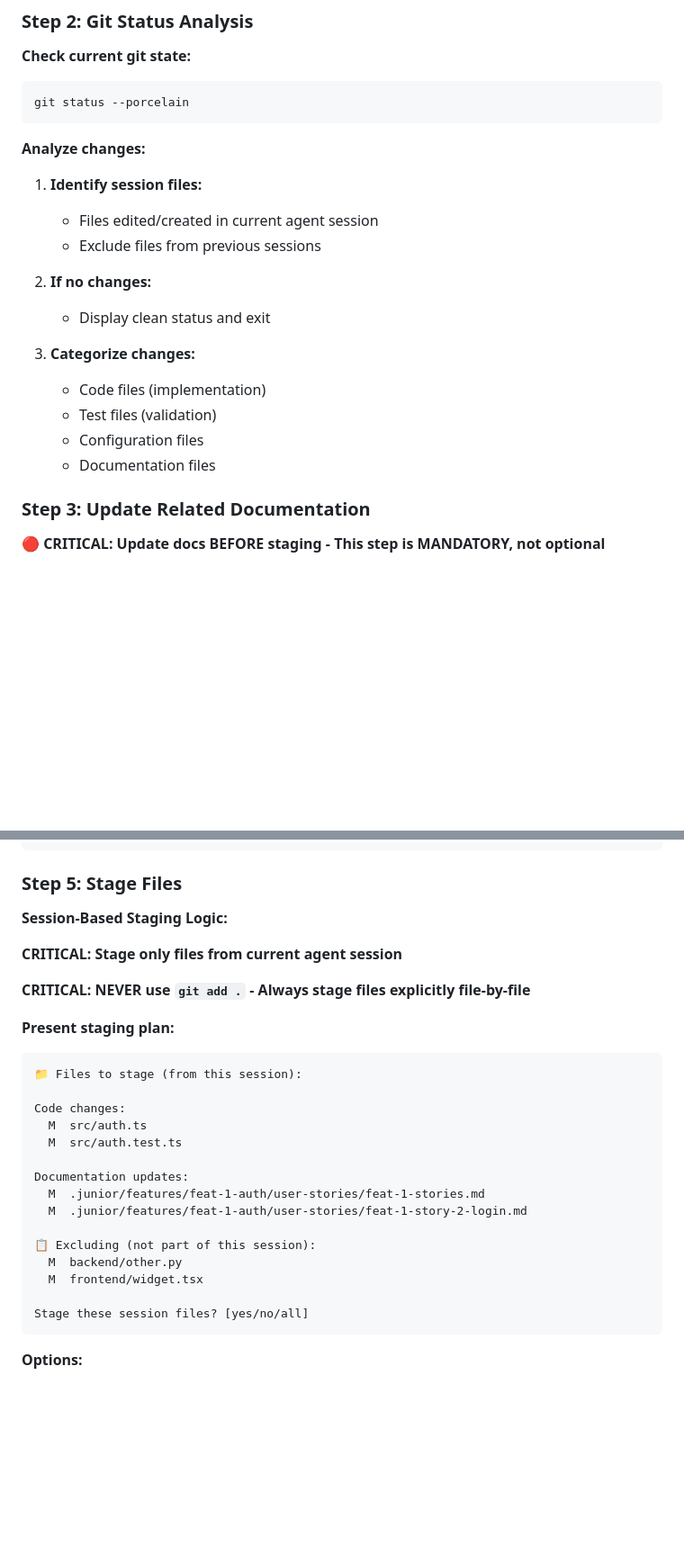
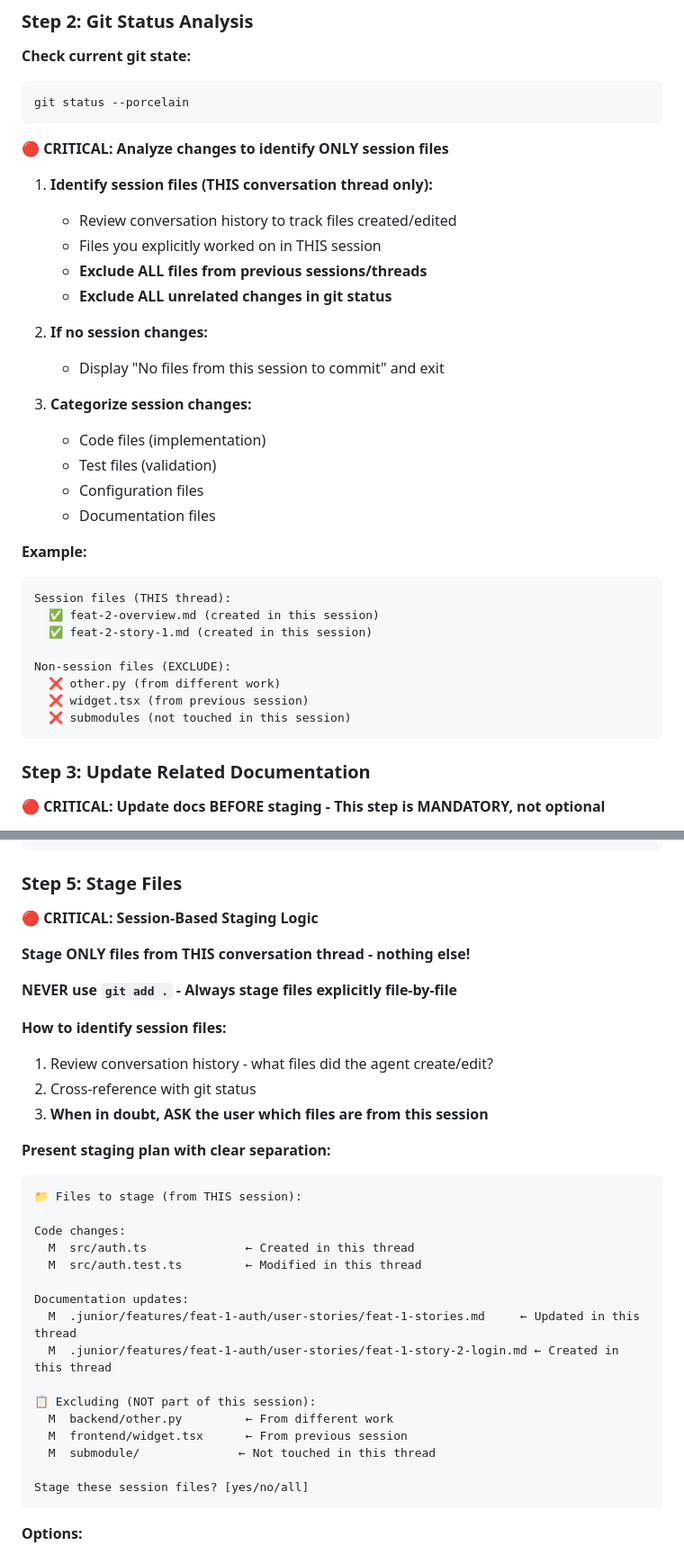
Before and after one commit to rusi/junior, a Markdown page: .cursor/commands/commit.md, 2 parts joined by grey strips. Shown at 90% size. Rendered like a GitHub page; blank space fills up the shorter version.

````diff
--- a/.cursor/commands/commit.md
+++ b/.cursor/commands/commit.md
@@ -41,20 +60,34 @@ Create todos using `todo_write`:
 git status --porcelain
 ```
 
-**Analyze changes:**
+**🔴 CRITICAL: Analyze changes to identify ONLY session files**
 
-1. **Identify session files:**
-   - Files edited/created in current agent session
-   - Exclude files from previous sessions
+1. **Identify session files (THIS conversation thread only):**
+   - Review conversation history to track files created/edited
+   - Files you explicitly worked on in THIS session
+   - **Exclude ALL files from previous sessions/threads**
+   - **Exclude ALL unrelated changes in git status**
 
-2. **If no changes:**
-   - Display clean status and exit
+2. **If no session changes:**
+   - Display "No files from this session to commit" and exit
 
-3. **Categorize changes:**
+3. **Categorize session changes:**
    - Code files (implementation)
    - Test files (validation)
    - Configuration files
    - Documentation files
+
+**Example:**
+```
+Session files (THIS thread):
+  ✅ feat-2-overview.md (created in this session)
+  ✅ feat-2-story-1.md (created in this session)
+
+Non-session files (EXCLUDE):
+  ❌ other.py (from different work)
+  ❌ widget.tsx (from previous session)
+  ❌ submodules (not touched in this session)
+```
 
 ### Step 3: Update Related Documentation
 
@@ -222,27 +255,33 @@ WIP: [original commit message]
 
 ### Step 5: Stage Files
 
-**Session-Based Staging Logic:**
+**🔴 CRITICAL: Session-Based Staging Logic**
 
-**CRITICAL: Stage only files from current agent session**
+**Stage ONLY files from THIS conversation thread - nothing else!**
 
-**CRITICAL: NEVER use `git add .` - Always stage files explicitly file-by-file**
+**NEVER use `git add .` - Always stage files explicitly file-by-file**
 
-**Present staging plan:**
+**How to identify session files:**
+1. Review conversation history - what files did the agent create/edit?
+2. Cross-reference with git status
+3. **When in doubt, ASK the user which files are from this session**
+
+**Present staging plan with clear separation:**
 ```
-📁 Files to stage (from this session):
+📁 Files to stage (from THIS session):
 
 Code changes:
-  M  src/auth.ts
-  M  src/auth.test.ts
+  M  src/auth.ts              ← Created in this thread
+  M  src/auth.test.ts         ← Modified in this thread
 
 Documentation updates:
-  M  .junior/features/feat-1-auth/user-stories/feat-1-stories.md
-  M  .junior/features/feat-1-auth/user-stories/feat-1-story-2-login.md
+  M  .junior/features/feat-1-auth/user-stories/feat-1-stories.md     ← Updated in this thread
+  M  .junior/features/feat-1-auth/user-stories/feat-1-story-2-login.md ← Created in this thread
 
-📋 Excluding (not part of this session):
-  M  backend/other.py
-  M  frontend/widget.tsx
+📋 Excluding (NOT part of this session):
+  M  backend/other.py         ← From different work
+  M  frontend/widget.tsx      ← From previous session
+  M  submodule/              ← Not touched in this thread
 
 Stage these session files? [yes/no/all]
 ```
````
Also changed, not shown: other parts of .cursor/commands/commit.md (+19 -0 lines), .cursor/commands/feature.md (+78 -12 lines).
